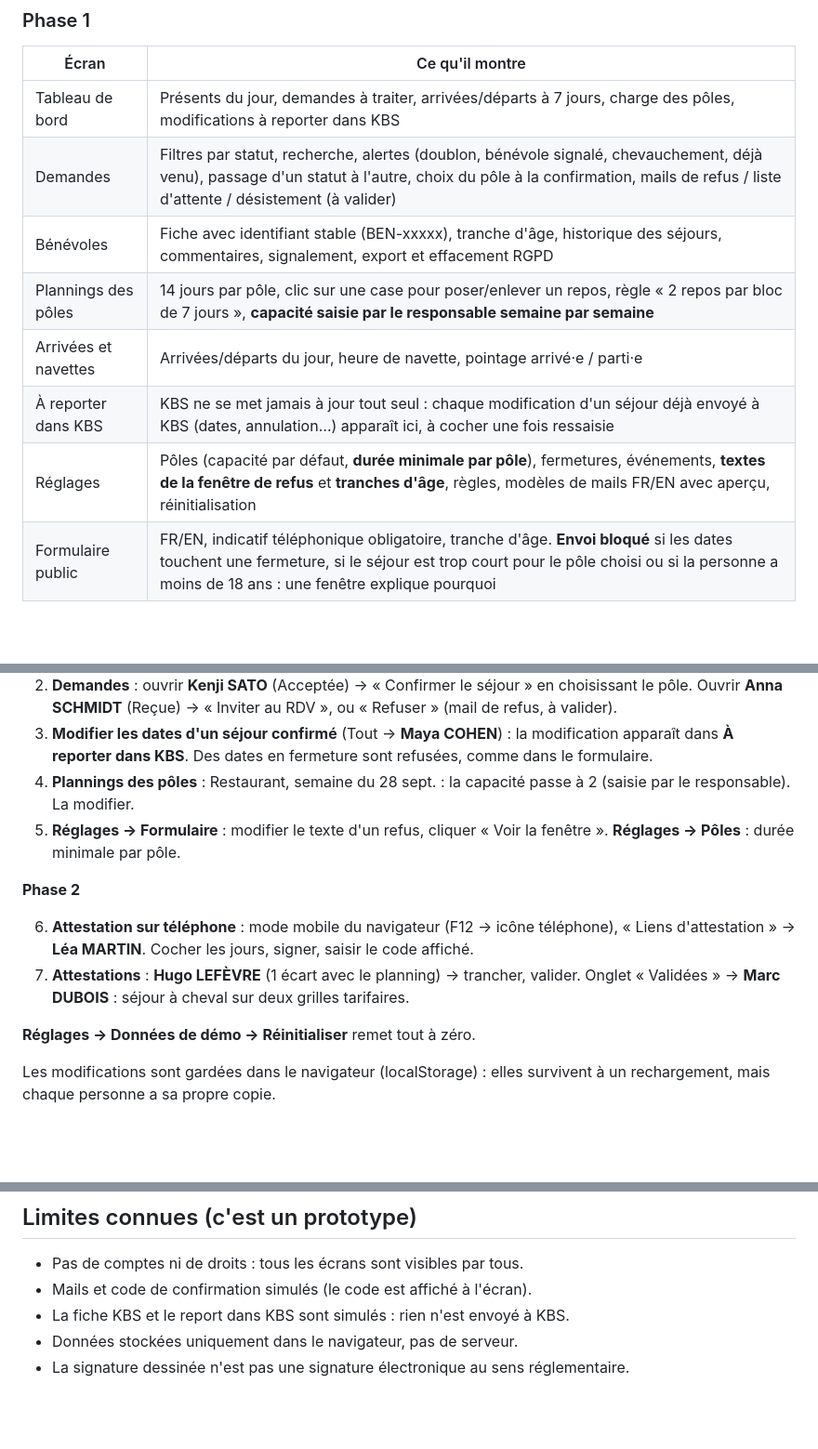
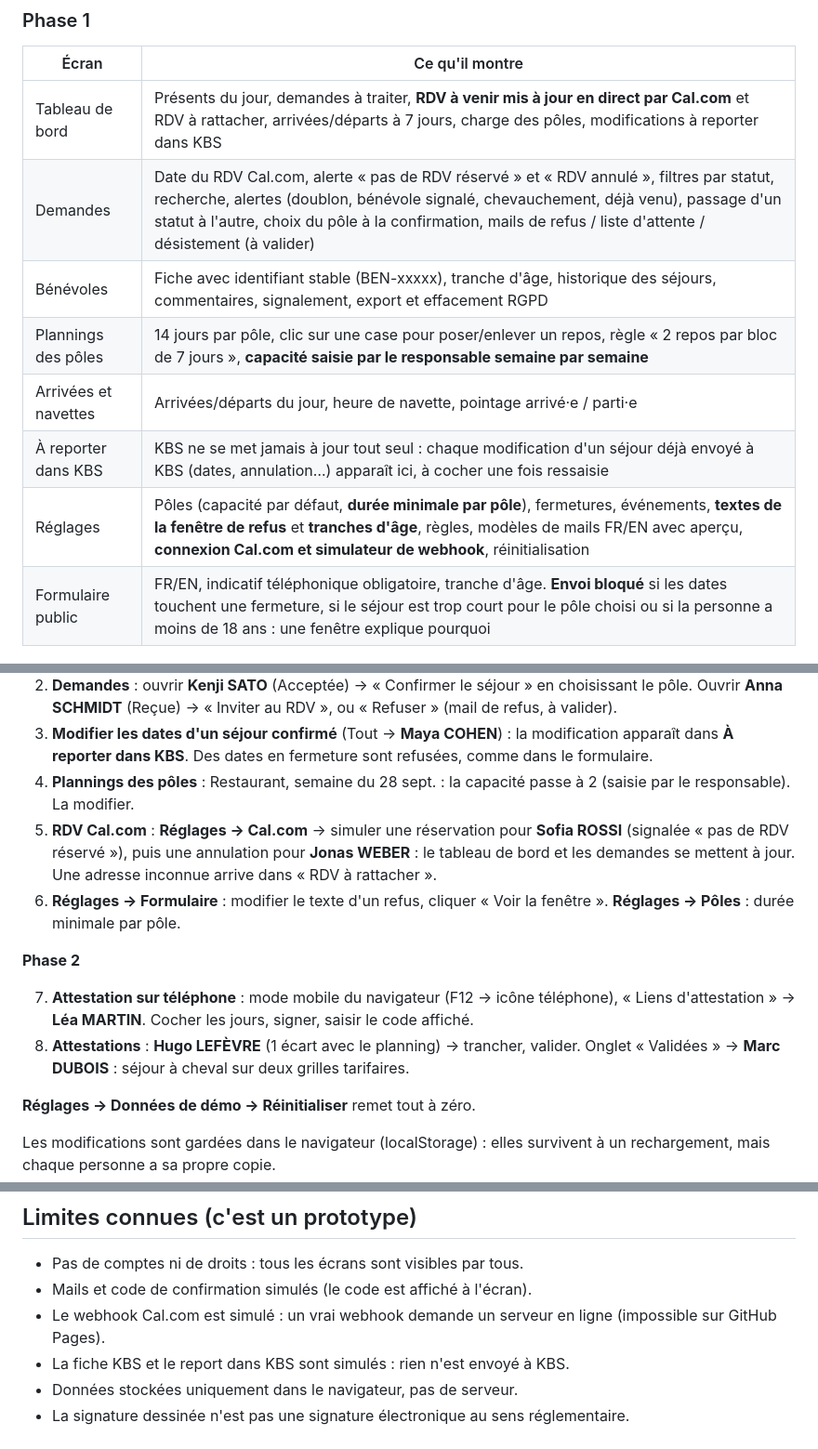
Before and after one commit to responsable-inscription-web/Test_app_benevolatV2, a Markdown page: README.md, 3 parts joined by grey strips. Shown at 93% size. Rendered like a GitHub page; blank space fills up the shorter version.

```diff
--- a/README.md
+++ b/README.md
@@ -14,13 +14,13 @@ Le prototype suit le **document de conception, version 3**. Il montre la **phase
 
 | Écran | Ce qu'il montre |
 |---|---|
-| Tableau de bord | Présents du jour, demandes à traiter, arrivées/départs à 7 jours, charge des pôles, modifications à reporter dans KBS |
-| Demandes | Filtres par statut, recherche, alertes (doublon, bénévole signalé, chevauchement, déjà venu), passage d'un statut à l'autre, choix du pôle à la confirmation, mails de refus / liste d'attente / désistement (à valider) |
+| Tableau de bord | Présents du jour, demandes à traiter, **RDV à venir mis à jour en direct par Cal.com** et RDV à rattacher, arrivées/départs à 7 jours, charge des pôles, modifications à reporter dans KBS |
+| Demandes | Date du RDV Cal.com, alerte « pas de RDV réservé » et « RDV annulé », filtres par statut, recherche, alertes (doublon, bénévole signalé, chevauchement, déjà venu), passage d'un statut à l'autre, choix du pôle à la confirmation, mails de refus / liste d'attente / désistement (à valider) |
 | Bénévoles | Fiche avec identifiant stable (BEN-xxxxx), tranche d'âge, historique des séjours, commentaires, signalement, export et effacement RGPD |
 | Plannings des pôles | 14 jours par pôle, clic sur une case pour poser/enlever un repos, règle « 2 repos par bloc de 7 jours », **capacité saisie par le responsable semaine par semaine** |
 | Arrivées et navettes | Arrivées/départs du jour, heure de navette, pointage arrivé·e / parti·e |
 | À reporter dans KBS | KBS ne se met jamais à jour tout seul : chaque modification d'un séjour déjà envoyé à KBS (dates, annulation…) apparaît ici, à cocher une fois ressaisie |
-| Réglages | Pôles (capacité par défaut, **durée minimale par pôle**), fermetures, événements, **textes de la fenêtre de refus** et **tranches d'âge**, règles, modèles de mails FR/EN avec aperçu, réinitialisation |
+| Réglages | Pôles (capacité par défaut, **durée minimale par pôle**), fermetures, événements, **textes de la fenêtre de refus** et **tranches d'âge**, règles, modèles de mails FR/EN avec aperçu, **connexion Cal.com et simulateur de webhook**, réinitialisation |
 | Formulaire public | FR/EN, indicatif téléphonique obligatoire, tranche d'âge. **Envoi bloqué** si les dates touchent une fermeture, si le séjour est trop court pour le pôle choisi ou si la personne a moins de 18 ans : une fenêtre explique pourquoi |
 
 ### Phase 2 (idée à valider)
@@ -40,12 +40,13 @@ La date de démo est fixée au **24 septembre 2026**.
 2. **Demandes** : ouvrir **Kenji SATO** (Acceptée) → « Confirmer le séjour » en choisissant le pôle. Ouvrir **Anna SCHMIDT** (Reçue) → « Inviter au RDV », ou « Refuser » (mail de refus, à valider).
 3. **Modifier les dates d'un séjour confirmé** (Tout → **Maya COHEN**) : la modification apparaît dans **À reporter dans KBS**. Des dates en fermeture sont refusées, comme dans le formulaire.
 4. **Plannings des pôles** : Restaurant, semaine du 28 sept. : la capacité passe à 2 (saisie par le responsable). La modifier.
-5. **Réglages → Formulaire** : modifier le texte d'un refus, cliquer « Voir la fenêtre ». **Réglages → Pôles** : durée minimale par pôle.
+5. **RDV Cal.com** : **Réglages → Cal.com** → simuler une réservation pour **Sofia ROSSI** (signalée « pas de RDV réservé »), puis une annulation pour **Jonas WEBER** : le tableau de bord et les demandes se mettent à jour. Une adresse inconnue arrive dans « RDV à rattacher ».
+6. **Réglages → Formulaire** : modifier le texte d'un refus, cliquer « Voir la fenêtre ». **Réglages → Pôles** : durée minimale par pôle.
 
 **Phase 2**
 
-6. **Attestation sur téléphone** : mode mobile du navigateur (F12 → icône téléphone), « Liens d'attestation » → **Léa MARTIN**. Cocher les jours, signer, saisir le code affiché.
-7. **Attestations** : **Hugo LEFÈVRE** (1 écart avec le planning) → trancher, valider. Onglet « Validées » → **Marc DUBOIS** : séjour à cheval sur deux grilles tarifaires.
+7. **Attestation sur téléphone** : mode mobile du navigateur (F12 → icône téléphone), « Liens d'attestation » → **Léa MARTIN**. Cocher les jours, signer, saisir le code affiché.
+8. **Attestations** : **Hugo LEFÈVRE** (1 écart avec le planning) → trancher, valider. Onglet « Validées » → **Marc DUBOIS** : séjour à cheval sur deux grilles tarifaires.
 
 **Réglages → Données de démo → Réinitialiser** remet tout à zéro.
 
@@ -92,6 +93,7 @@ js/app.js         routeur (#/demandes, #/planning, …)
 
 - Pas de comptes ni de droits : tous les écrans sont visibles par tous.
 - Mails et code de confirmation simulés (le code est affiché à l'écran).
+- Le webhook Cal.com est simulé : un vrai webhook demande un serveur en ligne (impossible sur GitHub Pages).
 - La fiche KBS et le report dans KBS sont simulés : rien n'est envoyé à KBS.
 - Données stockées uniquement dans le navigateur, pas de serveur.
 - La signature dessinée n'est pas une signature électronique au sens réglementaire.
```
